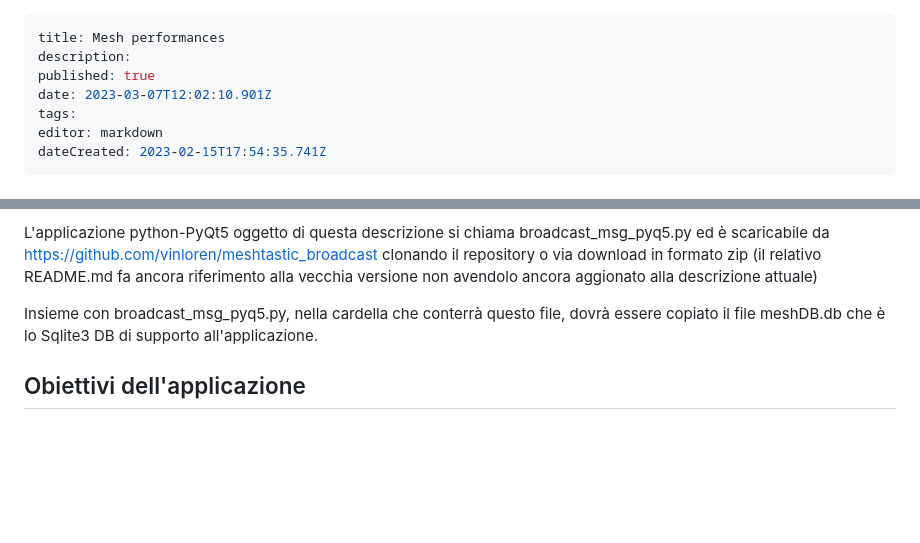
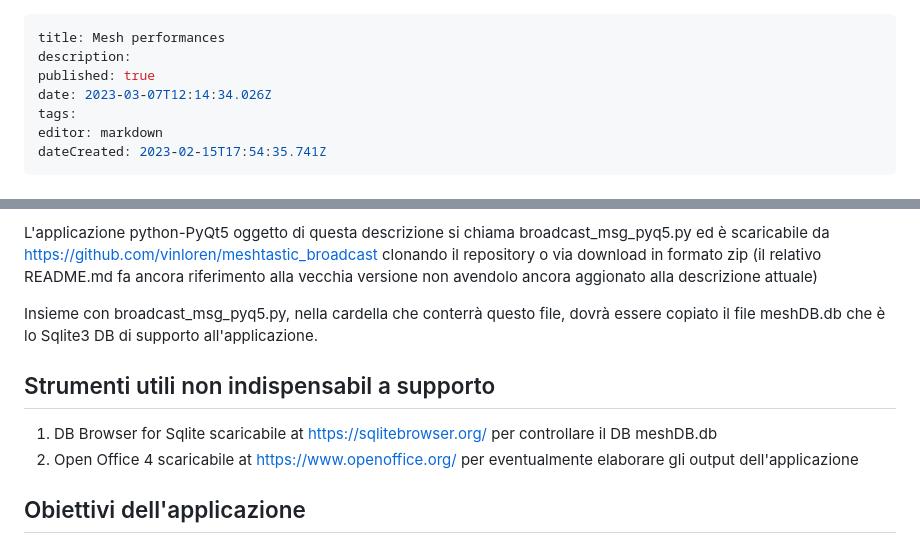
Before and after one commit to iz1kga/iMeshWiki, a Markdown page: reports&tests/mesh_performances.md, 2 parts joined by grey strips. Rendered like a GitHub page; blank space fills up the shorter version.

Commit message:
docs: update reports&tests/mesh_performances

```diff
--- a/reports&tests/mesh_performances.md
+++ b/reports&tests/mesh_performances.md
@@ -2,7 +2,7 @@
 title: Mesh performances
 description:
 published: true
-date: 2023-03-07T12:02:10.901Z
+date: 2023-03-07T12:14:34.026Z
 tags:
 editor: markdown
 dateCreated: 2023-02-15T17:54:35.741Z
@@ -28,6 +28,10 @@ Sono passati due anni d'allora e tutto il progetto ha avuto la sensibile evoluzi
 L'applicazione python-PyQt5 oggetto di questa descrizione si chiama broadcast_msg_pyq5.py ed è scaricabile da https://github.com/vinloren/meshtastic_broadcast clonando il repository o via download in formato  zip (il relativo README.md fa ancora riferimento alla vecchia versione non avendolo ancora aggionato alla descrizione attuale)
 
 Insieme con broadcast_msg_pyq5.py, nella cardella che conterrà questo file, dovrà essere copiato il file meshDB.db che è lo Sqlite3 DB di supporto all'applicazione.
+
+## Strumenti utili non indispensabil a supporto
+1. DB Browser for Sqlite scaricabile at https://sqlitebrowser.org/ per controllare il DB meshDB.db
+2. Open Office 4 scaricabile at https://www.openoffice.org/ per eventualmente elaborare gli output dell'applicazione
 
 ## Obiettivi dell'applicazione
 Più che fare una lista mi pare più utile prsentare l'immagine della GUI desrivendone i componenti attraverso i quali vengono raggiunti gli obiettivi desiderati.
```
